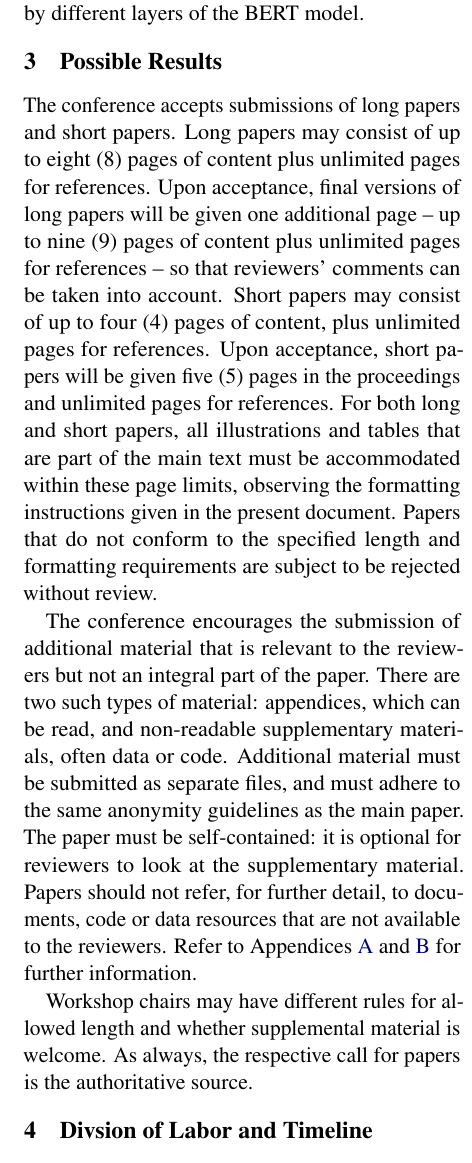
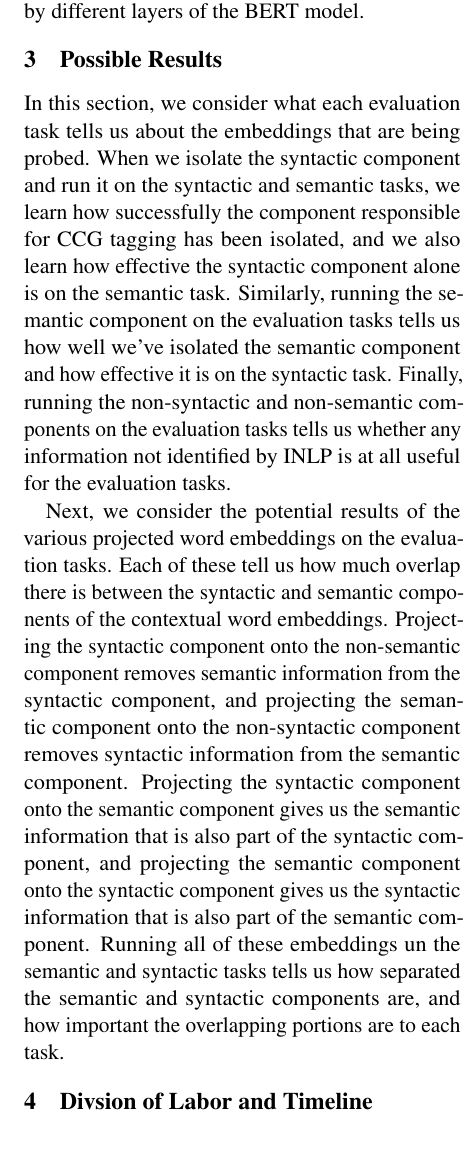
Before and after one commit to wigwit/analyzing-INLP, a LaTeX paper (proposal/proposal.tex): part of one column of page 3 of 4, cut so that both start at the same text. Compiled offline with pdfLaTeX.

Commit message:
adding possible results

```diff
--- a/proposal/proposal.tex
+++ b/proposal/proposal.tex
@@ -36,10 +36,10 @@
 
 \title{Proposal for Analyzing Language Models: Separatablity of Syntax and Semantics}
 
-\author{Qingxia Guo \and Saiya Karamali \and Lindsay Skinner \and Gladys Wang
+\author{Qingxia Guo, Saiya Karamali, Lindsay Skinner, \and Gladys Wang
  \\ University of Washington \\
-\texttt{qg07@uw.edu}\\ \texttt{karamali@uw.edu}  \\ \texttt{skinnel@uw.edu} \\ \texttt{@uw.edu}}
-
+\texttt{\{qg07, karamali, skinnel, qinyanw\}@uw.edu}\\
+}
 \date{}
 
 \begin{document}
@@ -111,23 +111,9 @@ We have also hypothesized several additional assessment tasks that we would like
 \section{Possible Results}
 \label{sec:length}
 
-The conference accepts submissions of long papers and short papers.
-Long papers may consist of up to eight (8) pages of content plus unlimited pages for references.
-Upon acceptance, final versions of long papers will be given one additional page -- up to nine (9) pages of content plus unlimited pages for references -- so that reviewers' comments can be taken into account.
-Short papers may consist of up to four (4) pages of content, plus unlimited pages for references.
-Upon acceptance, short papers will be given five (5) pages in the proceedings and unlimited pages for references.
-For both long and short papers, all illustrations and tables that are part of the main text must be accommodated within these page limits, observing the formatting instructions given in the present document.
-Papers that do not conform to the specified length and formatting requirements are subject to be rejected without review.
+In this section, we consider what each evaluation task tells us about the embeddings that are being probed. When we isolate the syntactic component and run it on the syntactic and semantic tasks, we learn how successfully the component responsible for CCG tagging has been isolated, and we also learn how effective the syntactic component alone is on the semantic task. Similarly, running the semantic component on the evaluation tasks tells us how well we've isolated the semantic component and how effective it is on the syntactic task. Finally, running the non-syntactic and non-semantic components on the evaluation tasks tells us whether any information not identified by INLP is at all useful for the evaluation tasks.
 
-The conference encourages the submission of additional material that is relevant to the reviewers but not an integral part of the paper.
-There are two such types of material: appendices, which can be read, and non-readable supplementary materials, often data or code.
-Additional material must be submitted as separate files, and must adhere to the same anonymity guidelines as the main paper.
-The paper must be self-contained: it is optional for reviewers to look at the supplementary material.
-Papers should not refer, for further detail, to documents, code or data resources that are not available to the reviewers.
-Refer to Appendices~\ref{sec:appendix} and \ref{sec:supplemental} for further information.
-
-Workshop chairs may have different rules for allowed length and whether supplemental material is welcome.
-As always, the respective call for papers is the authoritative source.
+Next, we consider the potential results of the various projected word embeddings on the evaluation tasks. Each of these tell us how much overlap there is between the syntactic and semantic components of the contextual word embeddings. Projecting the syntactic component onto the non-semantic component removes semantic information from the syntactic component, and projecting the semantic component onto the non-syntactic component removes syntactic information from the semantic component. Projecting the syntactic component onto the semantic component gives us the semantic information that is also part of the syntactic component, and projecting the semantic component onto the syntactic component gives us the syntactic information that is also part of the semantic component. Running all of these embeddings un the semantic and syntactic tasks tells us how separated the semantic and syntactic components are, and how important the overlapping portions are to each task.
 
 
 \section{Divsion of Labor and Timeline}
```
